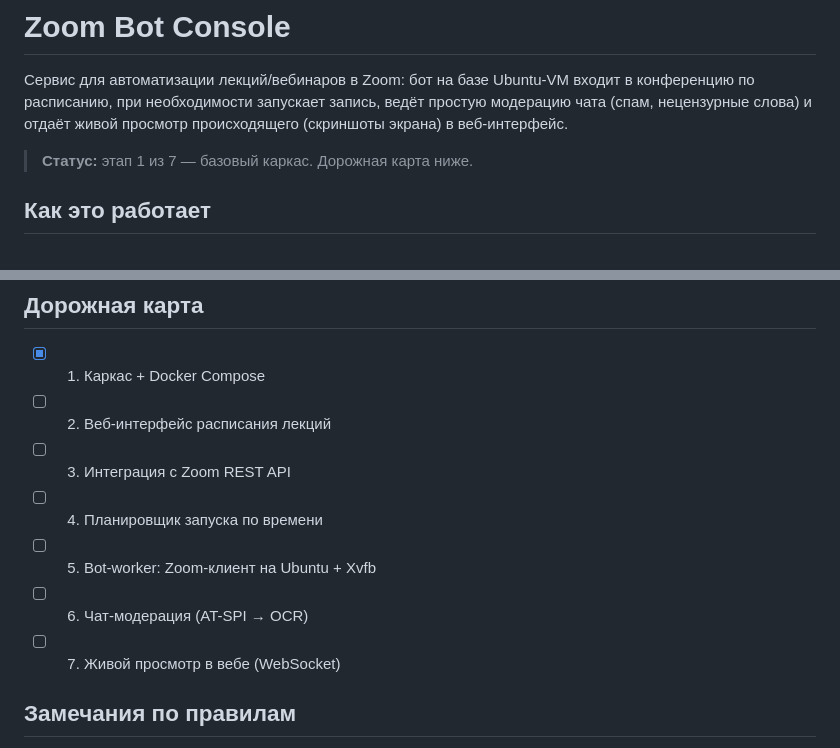
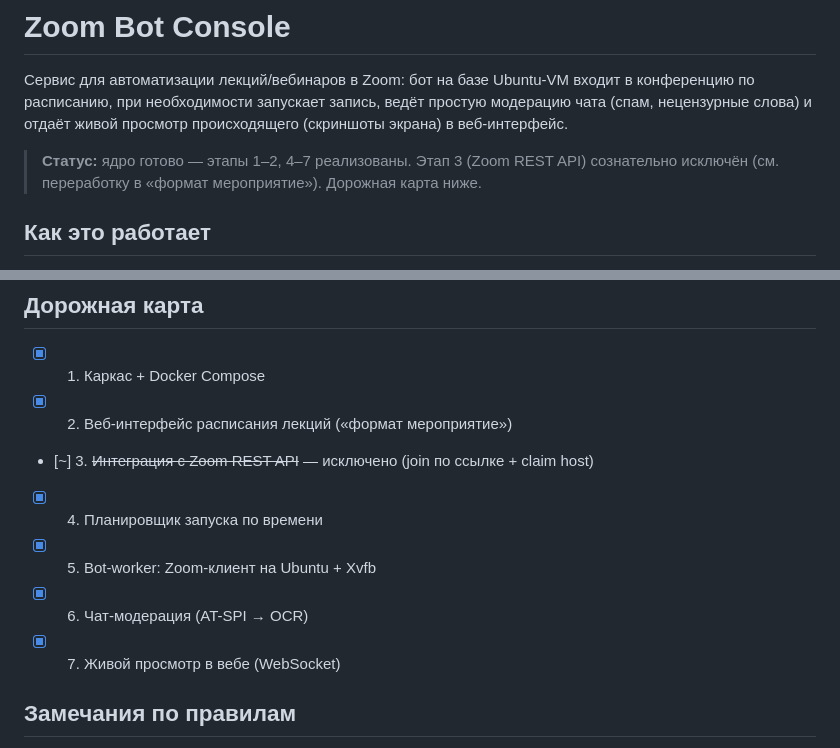
Before and after one commit to telenokpetr/myvibedev, a Markdown page: README.md, 2 parts joined by grey strips. Rendered like a GitHub page.

Commit message:
README: актуализация дорожной карты
Этапы 1-2, 4-7 реализованы; этап 3 (Zoom REST API) сознательно исключён
(join по ссылке + claim host). Статус в шапке обновлён.

Co-Authored-By: Claude Opus 4.8 <noreply@anthropic.com>

```diff
--- a/README.md
+++ b/README.md
@@ -5,7 +5,8 @@
 модерацию чата (спам, нецензурные слова) и отдаёт живой просмотр происходящего
 (скриншоты экрана) в веб-интерфейс.
 
-> **Статус:** этап 1 из 7 — базовый каркас. Дорожная карта ниже.
+> **Статус:** ядро готово — этапы 1–2, 4–7 реализованы. Этап 3 (Zoom REST API)
+> сознательно исключён (см. переработку в «формат мероприятие»). Дорожная карта ниже.
 
 ## Как это работает
 
@@ -55,12 +56,12 @@ docker compose up --build
 ## Дорожная карта
 
 - [x] 1. Каркас + Docker Compose
-- [ ] 2. Веб-интерфейс расписания лекций
-- [ ] 3. Интеграция с Zoom REST API
-- [ ] 4. Планировщик запуска по времени
-- [ ] 5. Bot-worker: Zoom-клиент на Ubuntu + Xvfb
-- [ ] 6. Чат-модерация (AT-SPI → OCR)
-- [ ] 7. Живой просмотр в вебе (WebSocket)
+- [x] 2. Веб-интерфейс расписания лекций («формат мероприятие»)
+- [~] 3. ~~Интеграция с Zoom REST API~~ — исключено (join по ссылке + claim host)
+- [x] 4. Планировщик запуска по времени
+- [x] 5. Bot-worker: Zoom-клиент на Ubuntu + Xvfb
+- [x] 6. Чат-модерация (AT-SPI → OCR)
+- [x] 7. Живой просмотр в вебе (WebSocket)
 
 ## Замечания по правилам
 
```
